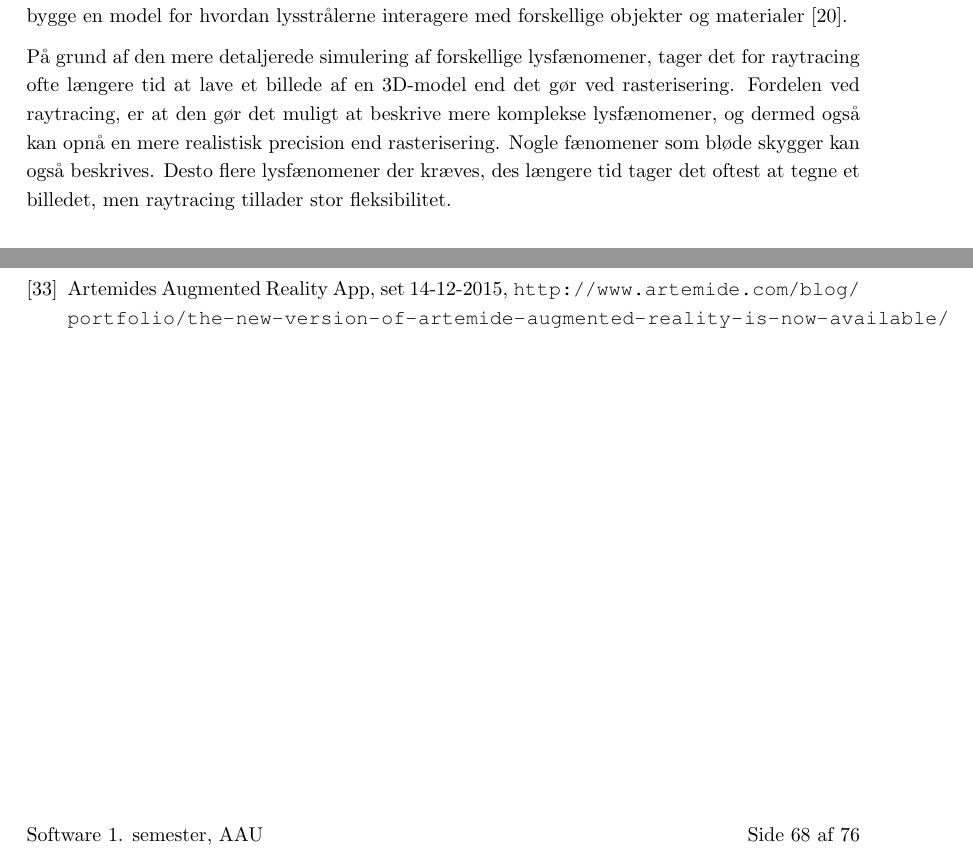
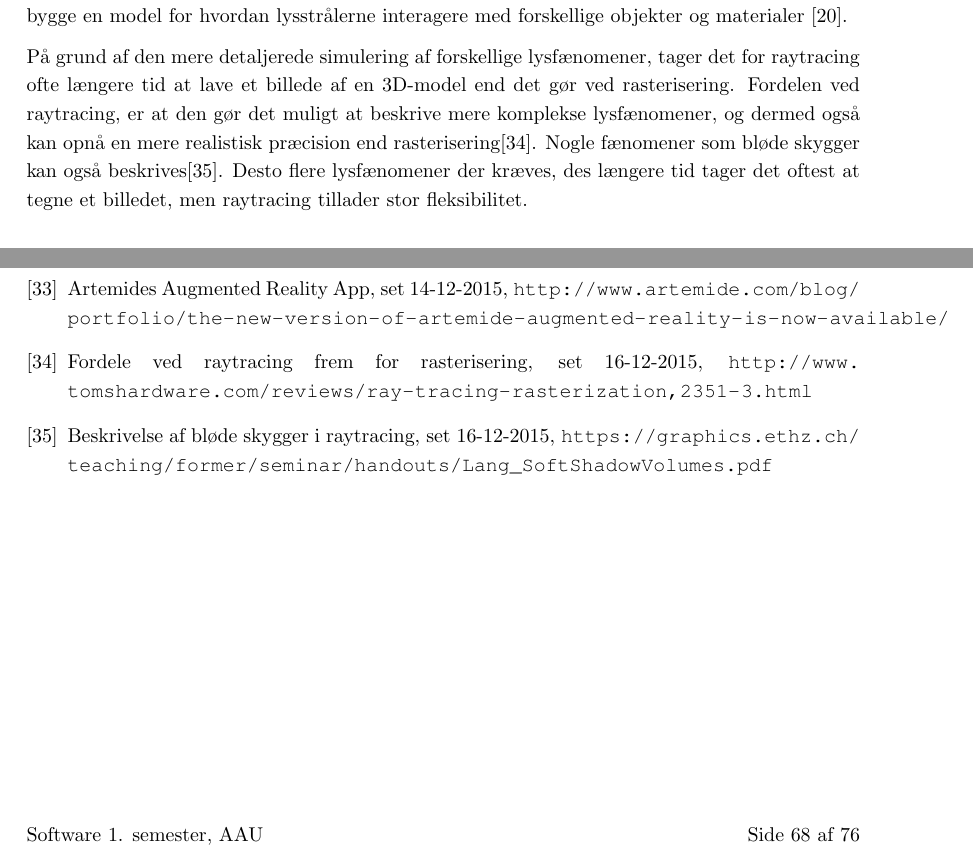
Before and after one commit to AAUSoftwareStudentGroup/P1-Raytracing, a LaTeX document (problem/main.tex, which reads problem/sections/bibliography.tex, problem/subsubsection/computergrafik.tex): two parts of pages 29 and 69 of 77 before the commit and two parts of pages 30 and 70 of 78 after it, joined at a grey line, cut so that both start at the same text. Compiled offline with pdfLaTeX.

Commit message:
Tilfæjer kilder til teknologi visualisering

```diff
--- a/problem/sections/bibliography.tex
+++ b/problem/sections/bibliography.tex
@@ -205,6 +205,14 @@
   Artemides Augmented Reality App, set 14-12-2015,
   \url{http://www.artemide.com/blog/portfolio/the-new-version-of-artemide-augmented-reality-is-now-available/}
 
+\bibitem{raytracingvsrastarizatioin}
+  Fordele ved raytracing frem for rasterisering, set 16-12-2015,
+  \url{http://www.tomshardware.com/reviews/ray-tracing-rasterization,2351-3.html}
+
+\bibitem{softshadow}
+  Beskrivelse af bløde skygger i raytracing, set 16-12-2015,
+  \url{https://graphics.ethz.ch/teaching/former/seminar/handouts/Lang_SoftShadowVolumes.pdf}
+
 
 
 %  \bibitem{perspective_projection}
--- a/problem/subsubsection/computergrafik.tex
+++ b/problem/subsubsection/computergrafik.tex
@@ -7,4 +7,4 @@ er en metode til at visualisere miljøer med høj aktiv brugerinteraktion som f.
 
 \paragraph{Ray tracing} forsøger, nøjagtigt at simulere lys i et virtuelt miljø, i modsætning til rasterisering hvor hastighed er den primære faktor. Raytracing bygger fundamentalt på at følge lysstråler og bygge en model for hvordan lysstrålerne interagere med forskellige objekter og materialer \cite{raytracing_for_begyndere}.
 
-På grund af den mere detaljerede simulering af forskellige lysfænomener, tager det for raytracing ofte længere tid at lave et billede af en 3D-model end det gør ved rasterisering. Fordelen ved raytracing, er at den gør det muligt at beskrive mere komplekse lysfænomener, og dermed også kan opnå en mere realistisk precision end rasterisering. Nogle fænomener som bløde skygger kan også beskrives. Desto flere lysfænomener der kræves, des længere tid tager det oftest at tegne et billedet, men raytracing tillader stor fleksibilitet.
+På grund af den mere detaljerede simulering af forskellige lysfænomener, tager det for raytracing ofte længere tid at lave et billede af en 3D-model end det gør ved rasterisering. Fordelen ved raytracing, er at den gør det muligt at beskrive mere komplekse lysfænomener, og dermed også kan opnå en mere realistisk præcision end rasterisering\cite{raytracingvsrastarizatioin}. Nogle fænomener som bløde skygger kan også beskrives\cite{softshadow}. Desto flere lysfænomener der kræves, des længere tid tager det oftest at tegne et billedet, men raytracing tillader stor fleksibilitet.
```
Also changed, not shown: problem/sections/forside_og_formalia.tex (+4 -0 lines).
